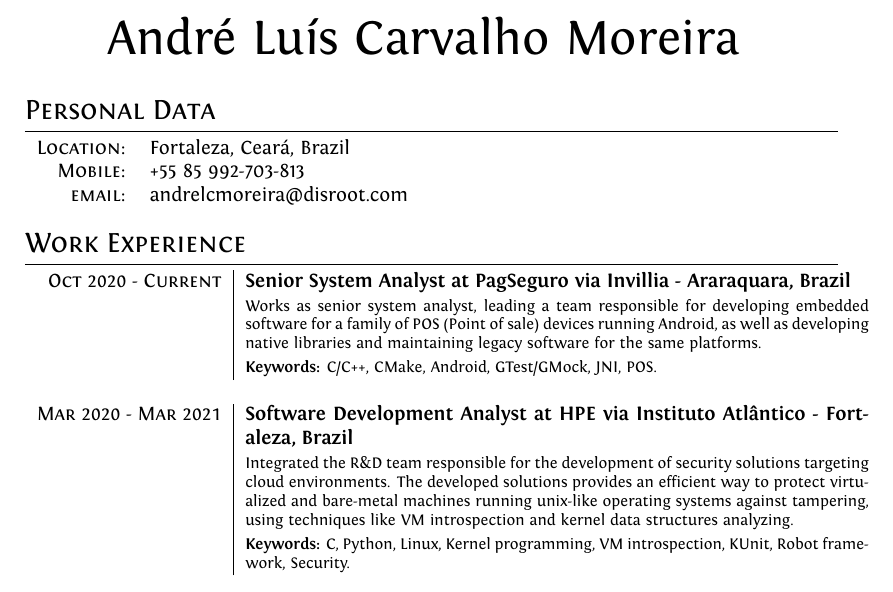
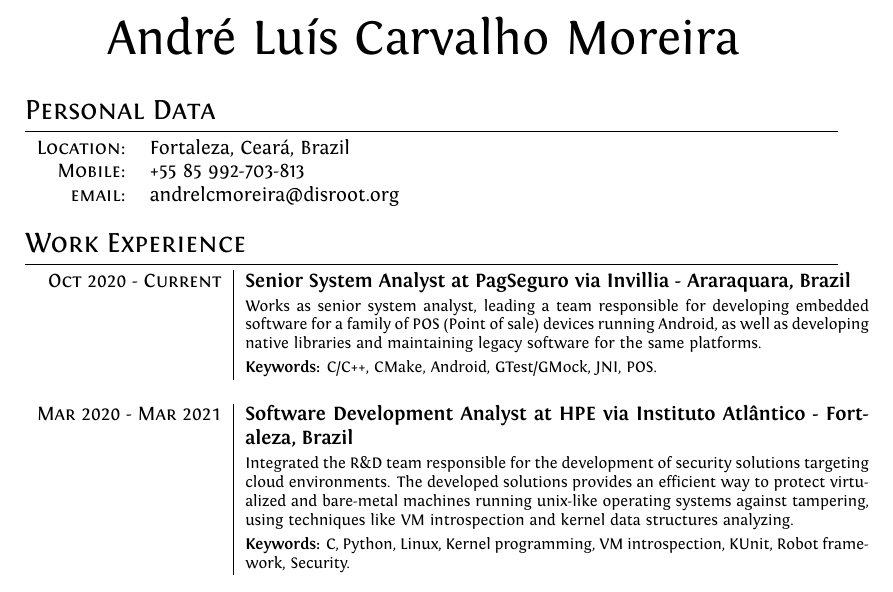
Before and after one commit to andrelcmoreira/cv, a LaTeX CV (cv.tex): part of page 1 of 3, cut so that both start at the same text. Compiled offline with XeLaTeX.

Commit message:
update email

```diff
--- a/cv.tex
+++ b/cv.tex
@@ -79,7 +79,7 @@
     %\textsc{Place and Date of Birth:} & Someplace, Italy  | dd Month 1912 \\
     \textsc{Location:}   & Fortaleza, Ceará, Brazil \\
     \textsc{Mobile:}     & +55 85 992-703-813\\
-    \textsc{email:}     & {andrelcmoreira@disroot.com}
+    \textsc{email:}     & {andrelcmoreira@disroot.org}
   \end{tabular} \\
 
   %Section: Work Experience 1
```
